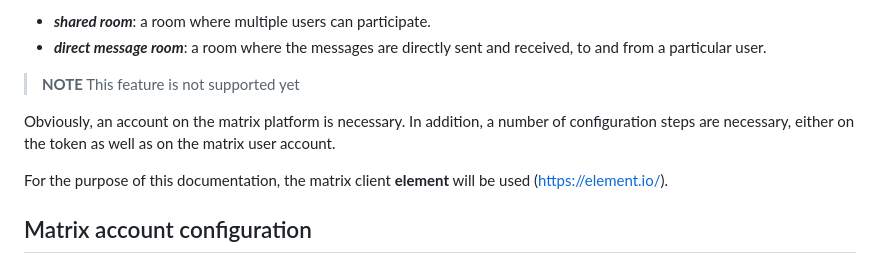
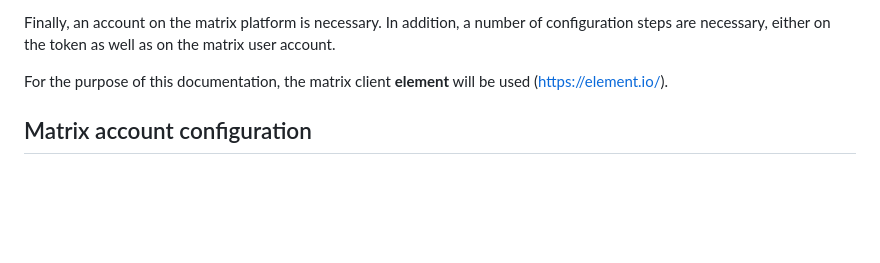
Before and after one commit to oda-hub/dispatcher-app, a Markdown page: README.md, the part around the change printed below. Drawn GitHub-style; blank space fills up the shorter version.

Commit message:
no need to differentiate rooms

```diff
--- a/README.md
+++ b/README.md
@@ -36,10 +41,5 @@ Two options are possible:
 
-* _**shared room**_: a room where multiple users can participate.
-* _**direct message room**_: a room where the messages are directly sent and received, to and from a particular user.
-> **NOTE**
-> This feature is not supported yet
-
-Obviously, an account on the matrix platform is necessary. In addition, a number of configuration steps are necessary, either on the token as well as on the matrix user account.
+Finally, an account on the matrix platform is necessary. In addition, a number of configuration steps are necessary, either on the token as well as on the matrix user account.
 
 For the purpose of this documentation, the matrix client **element** will be used (https://element.io/).
 
```
Also changed, not shown: other parts of README.md (+6 -1 lines).
